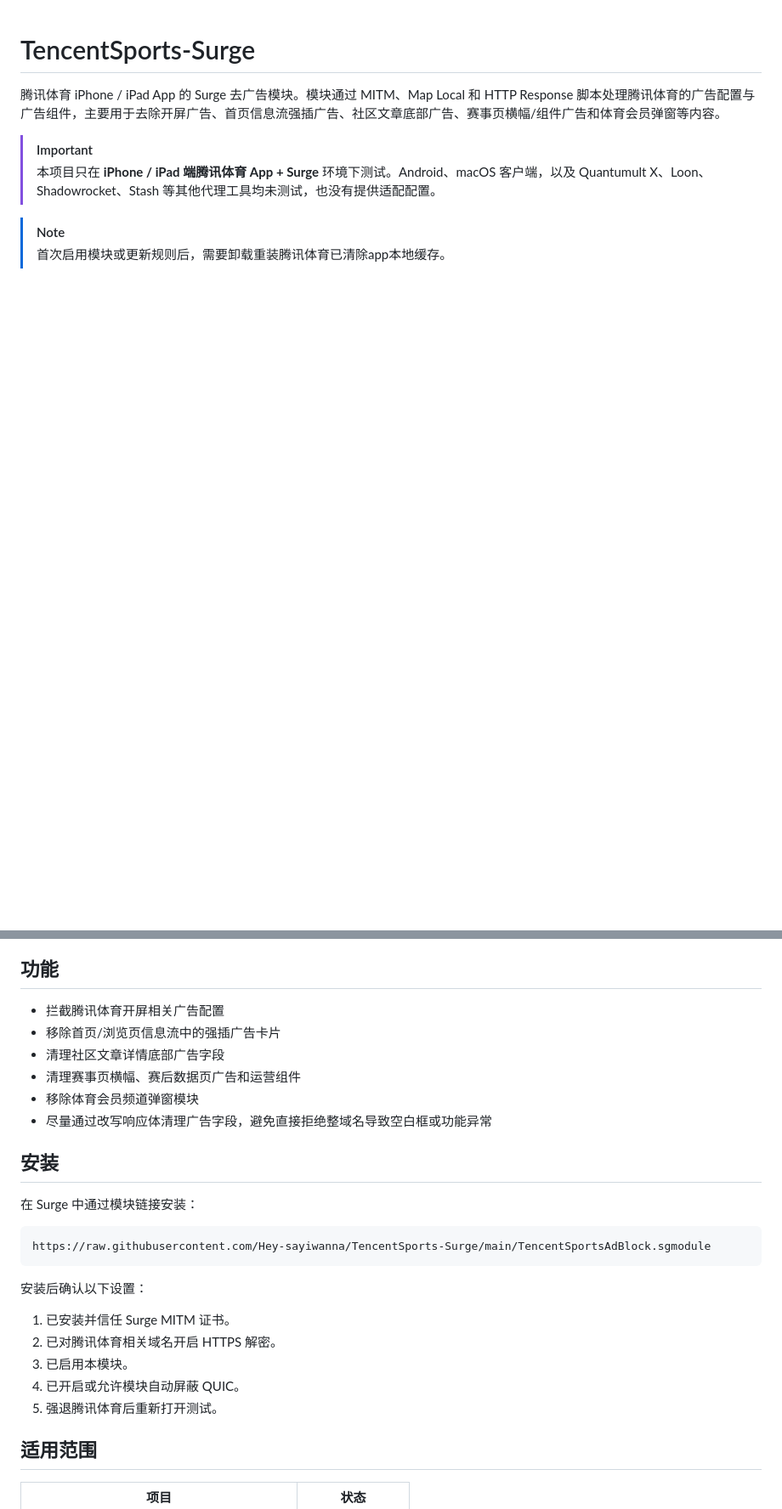
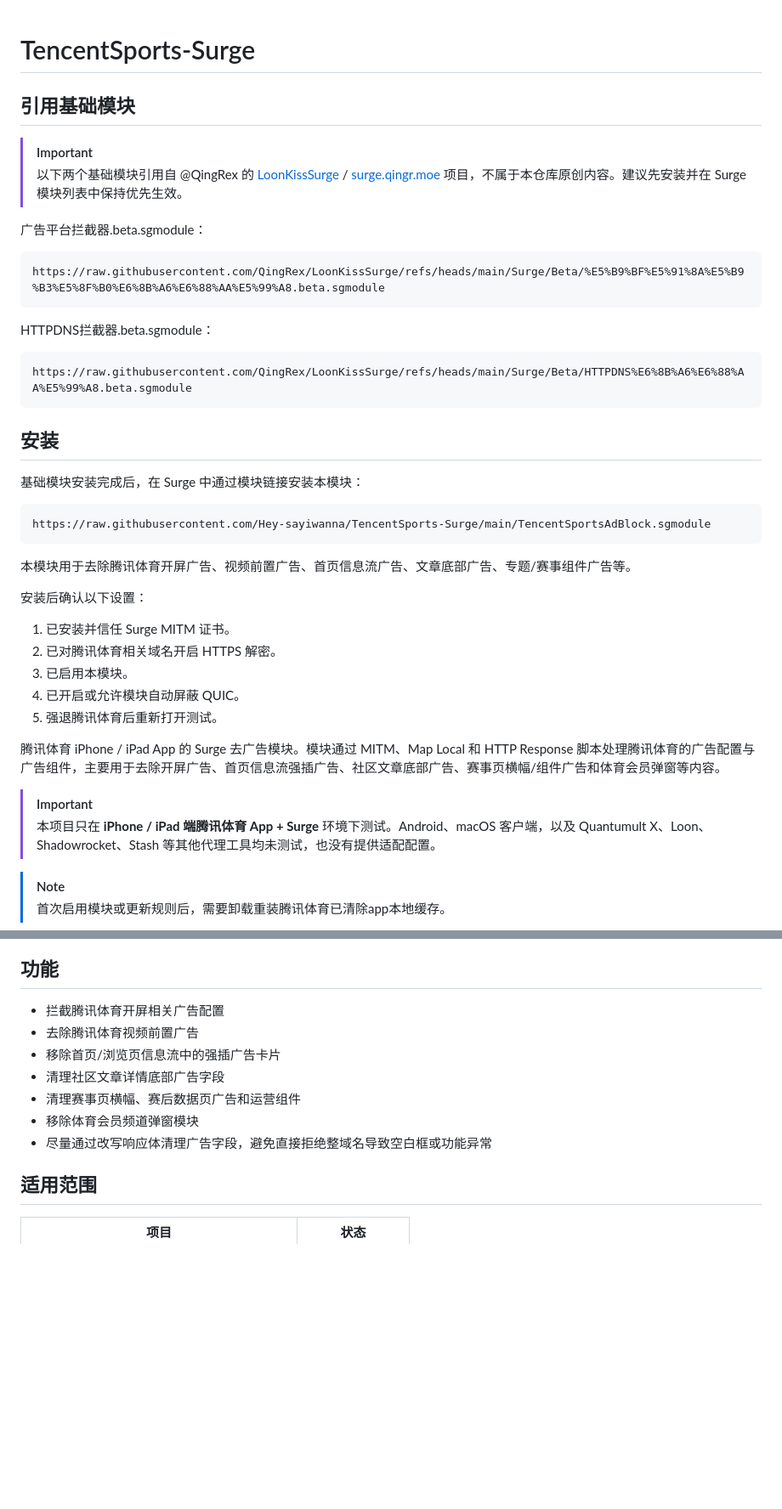
Before and after one commit to Hey-sayiwanna/TencentSports-Surge, a Markdown page: README.md, 2 parts joined by grey strips. Shown at 85% size. Rendered like a GitHub page; blank space fills up the shorter version.

Commit message:
Reorder README installation section
Updated README to include new ad blocking features and installation instructions.

````diff
--- a/README.md
+++ b/README.md
@@ -1,4 +1,39 @@
 # TencentSports-Surge
+
+## 引用基础模块
+
+> [!IMPORTANT]
+> 以下两个基础模块引用自 @QingRex 的 [LoonKissSurge](https://github.com/QingRex/LoonKissSurge) / [surge.qingr.moe](https://surge.qingr.moe/) 项目，不属于本仓库原创内容。建议先安装并在 Surge 模块列表中保持优先生效。
+
+广告平台拦截器.beta.sgmodule：
+
+```text
+https://raw.githubusercontent.com/QingRex/LoonKissSurge/refs/heads/main/Surge/Beta/%E5%B9%BF%E5%91%8A%E5%B9%B3%E5%8F%B0%E6%8B%A6%E6%88%AA%E5%99%A8.beta.sgmodule
+```
+
+HTTPDNS拦截器.beta.sgmodule：
+
+```text
+https://raw.githubusercontent.com/QingRex/LoonKissSurge/refs/heads/main/Surge/Beta/HTTPDNS%E6%8B%A6%E6%88%AA%E5%99%A8.beta.sgmodule
+```
+
+## 安装
+
+基础模块安装完成后，在 Surge 中通过模块链接安装本模块：
+
+```text
+https://raw.githubusercontent.com/Hey-sayiwanna/TencentSports-Surge/main/TencentSportsAdBlock.sgmodule
+```
+
+本模块用于去除腾讯体育开屏广告、视频前置广告、首页信息流广告、文章底部广告、专题/赛事组件广告等。
+
+安装后确认以下设置：
+
+1. 已安装并信任 Surge MITM 证书。
+2. 已对腾讯体育相关域名开启 HTTPS 解密。
+3. 已启用本模块。
+4. 已开启或允许模块自动屏蔽 QUIC。
+5. 强退腾讯体育后重新打开测试。
 
 腾讯体育 iPhone / iPad App 的 Surge 去广告模块。模块通过 MITM、Map Local 和 HTTP Response 脚本处理腾讯体育的广告配置与广告组件，主要用于去除开屏广告、首页信息流强插广告、社区文章底部广告、赛事页横幅/组件广告和体育会员弹窗等内容。
 
@@ -10,27 +45,12 @@
 ## 功能
 
 - 拦截腾讯体育开屏相关广告配置
+- 去除腾讯体育视频前置广告
 - 移除首页/浏览页信息流中的强插广告卡片
 - 清理社区文章详情底部广告字段
 - 清理赛事页横幅、赛后数据页广告和运营组件
 - 移除体育会员频道弹窗模块
 - 尽量通过改写响应体清理广告字段，避免直接拒绝整域名导致空白框或功能异常
-
-## 安装
-
-在 Surge 中通过模块链接安装：
-
-```text
-https://raw.githubusercontent.com/Hey-sayiwanna/TencentSports-Surge/main/TencentSportsAdBlock.sgmodule
-```
-
-安装后确认以下设置：
-
-1. 已安装并信任 Surge MITM 证书。
-2. 已对腾讯体育相关域名开启 HTTPS 解密。
-3. 已启用本模块。
-4. 已开启或允许模块自动屏蔽 QUIC。
-5. 强退腾讯体育后重新打开测试。
 
 ## 适用范围
 
````
